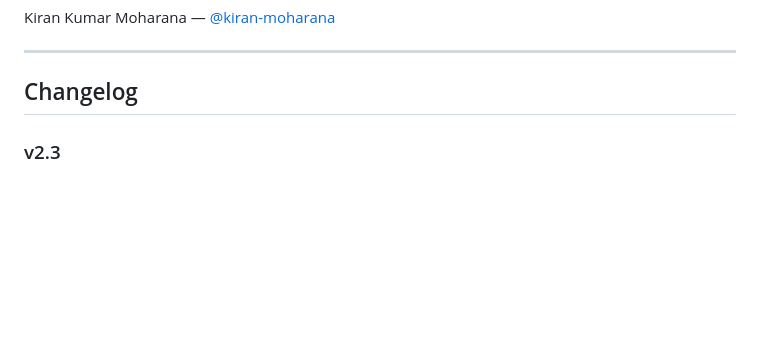
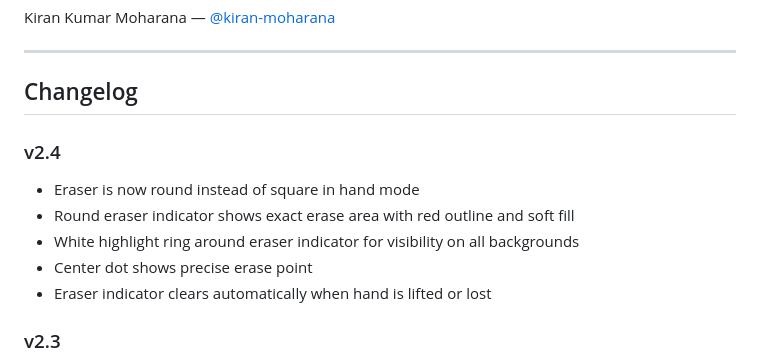
Before and after one commit to kiran-moharana/air-page, a Markdown page: README.md, the part around the change. GitHub-like rendering; blank space fills up the shorter version.

Commit message:
add v2.4 changelog

```diff
--- a/README.md
+++ b/README.md
@@ -68,6 +68,13 @@ Kiran Kumar Moharana — [@kiran-moharana](https://github.com/kiran-moharana)
 ---
 
 ## Changelog
+
+### v2.4
+- Eraser is now round instead of square in hand mode
+- Round eraser indicator shows exact erase area with red outline and soft fill
+- White highlight ring around eraser indicator for visibility on all backgrounds
+- Center dot shows precise erase point
+- Eraser indicator clears automatically when hand is lifted or lost
 
 
 ### v2.3
```
